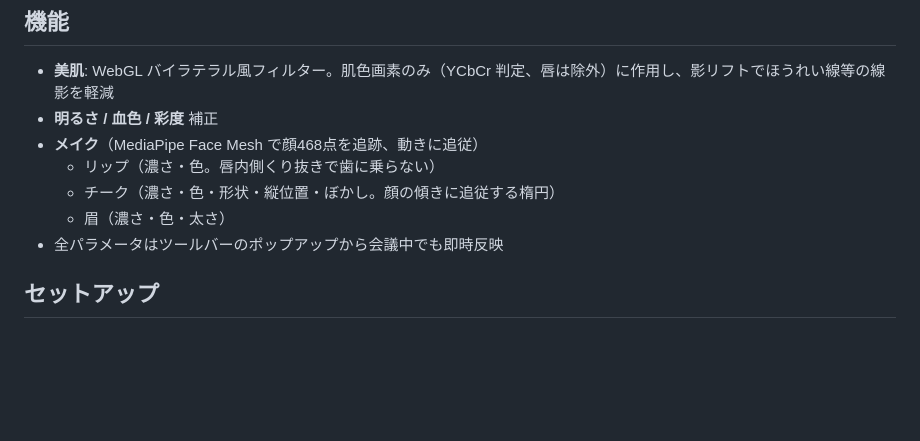
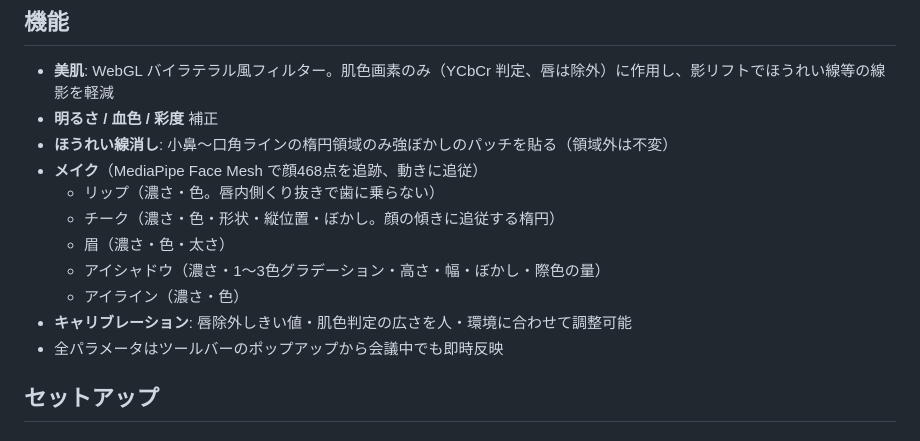
Before and after one commit to picorisu/simple-makeup-filter, a Markdown page: README.md, the part around the change. Drawn GitHub-style; blank space fills up the shorter version.

Commit message:
docs: README の機能一覧を最新化
Co-Authored-By: Claude Fable 5 <noreply@anthropic.com>

```diff
--- a/README.md
+++ b/README.md
@@ -7,10 +7,14 @@ Google Meet のカメラ映像にローカル処理の美肌・メイクフィ
 
 - **美肌**: WebGL バイラテラル風フィルター。肌色画素のみ（YCbCr 判定、唇は除外）に作用し、影リフトでほうれい線等の線影を軽減
 - **明るさ / 血色 / 彩度** 補正
+- **ほうれい線消し**: 小鼻〜口角ラインの楕円領域のみ強ぼかしのパッチを貼る（領域外は不変）
 - **メイク**（MediaPipe Face Mesh で顔468点を追跡、動きに追従）
   - リップ（濃さ・色。唇内側くり抜きで歯に乗らない）
   - チーク（濃さ・色・形状・縦位置・ぼかし。顔の傾きに追従する楕円）
   - 眉（濃さ・色・太さ）
+  - アイシャドウ（濃さ・1〜3色グラデーション・高さ・幅・ぼかし・際色の量）
+  - アイライン（濃さ・色）
+- **キャリブレーション**: 唇除外しきい値・肌色判定の広さを人・環境に合わせて調整可能
 - 全パラメータはツールバーのポップアップから会議中でも即時反映
 
 ## セットアップ
```
